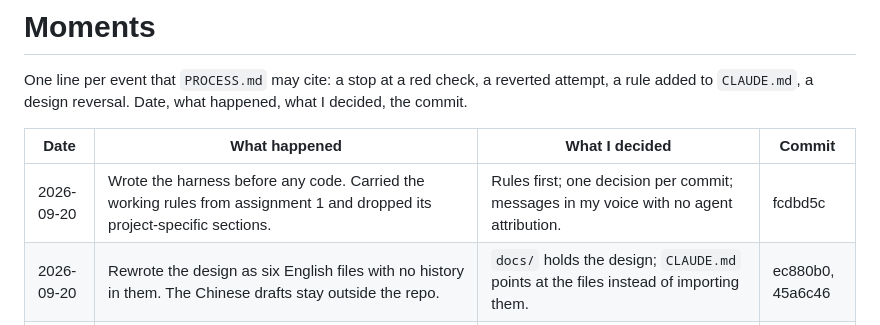
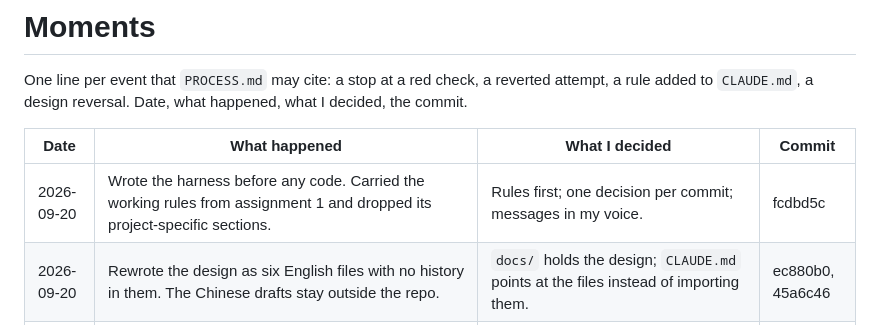
Before and after one commit to comp4020-agentic-coding-studio/comp4020-ass2-1181278174, a Markdown page: docs/moments.md, the part around the change. Drawn GitHub-style.

```diff
--- a/docs/moments.md
+++ b/docs/moments.md
@@ -5,7 +5,7 @@ rule added to `CLAUDE.md`, a design reversal. Date, what happened, what I decide
 
 | Date | What happened | What I decided | Commit |
 |---|---|---|---|
-| 2026-09-20 | Wrote the harness before any code. Carried the working rules from assignment 1 and dropped its project-specific sections. | Rules first; one decision per commit; messages in my voice with no agent attribution. | fcdbd5c |
+| 2026-09-20 | Wrote the harness before any code. Carried the working rules from assignment 1 and dropped its project-specific sections. | Rules first; one decision per commit; messages in my voice. | fcdbd5c |
 | 2026-09-20 | Rewrote the design as six English files with no history in them. The Chinese drafts stay outside the repo. | `docs/` holds the design; `CLAUDE.md` points at the files instead of importing them. | ec880b0, 45a6c46 |
 | 2026-09-20 | First `pnpm check` on the twelve week files failed at build: a YAML parse error, one lecture title with unescaped double quotes inside a double-quoted string. | Escaped the one title; scanned every frontmatter line for stray quotes before rerunning. | 4eabc6f |
 | 2026-09-20 | Removing the starter people with `git rm` also removed the now-empty `src/content/people/` directory, so the two new files were never written; the build then failed on every lecture's teacher reference ("Cannot read properties of undefined (reading 'id')"). | Recreated the directory, wrote the files, reran the check. Lesson for the harness: a red check after a delete is often the delete. | 3ffbd60 |
```
Also changed, not shown: CLAUDE.md (+3 -3 lines).
